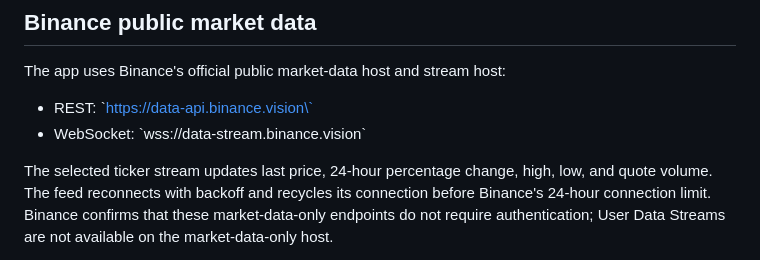
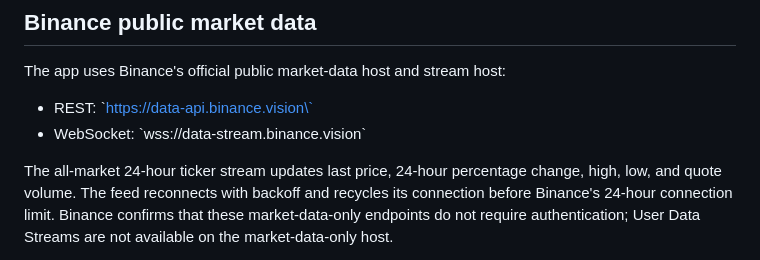
Before and after one commit to ahumuzad077-design/S-coin, a Markdown page: docs/wallet-and-exchange-integration.md, the part around the change. Drawn GitHub-style.

Commit message:
Document full Binance USDT market discovery

```diff
--- a/docs/wallet-and-exchange-integration.md
+++ b/docs/wallet-and-exchange-integration.md
@@ -73,7 +73,7 @@ The app uses Binance's official public market-data host and stream host:
 - REST: \`https://data-api.binance.vision\`
 - WebSocket: \`wss://data-stream.binance.vision\`
 
-The selected ticker stream updates last price, 24-hour percentage change,
+The all-market 24-hour ticker stream updates last price, 24-hour percentage change,
 high, low, and quote volume. The feed reconnects with backoff and recycles its
 connection before Binance's 24-hour connection limit. Binance confirms that
 these market-data-only endpoints do not require authentication; User Data
```
